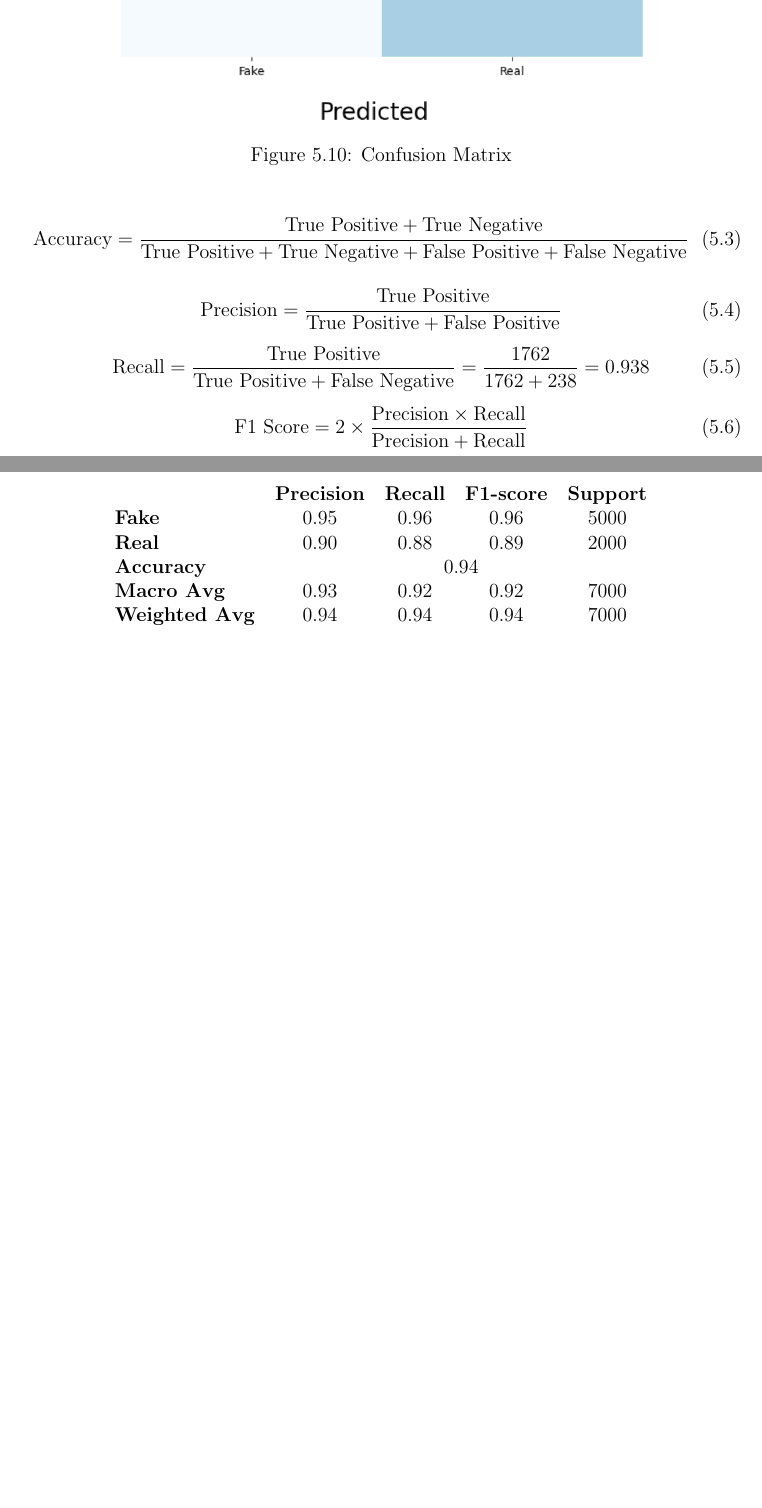
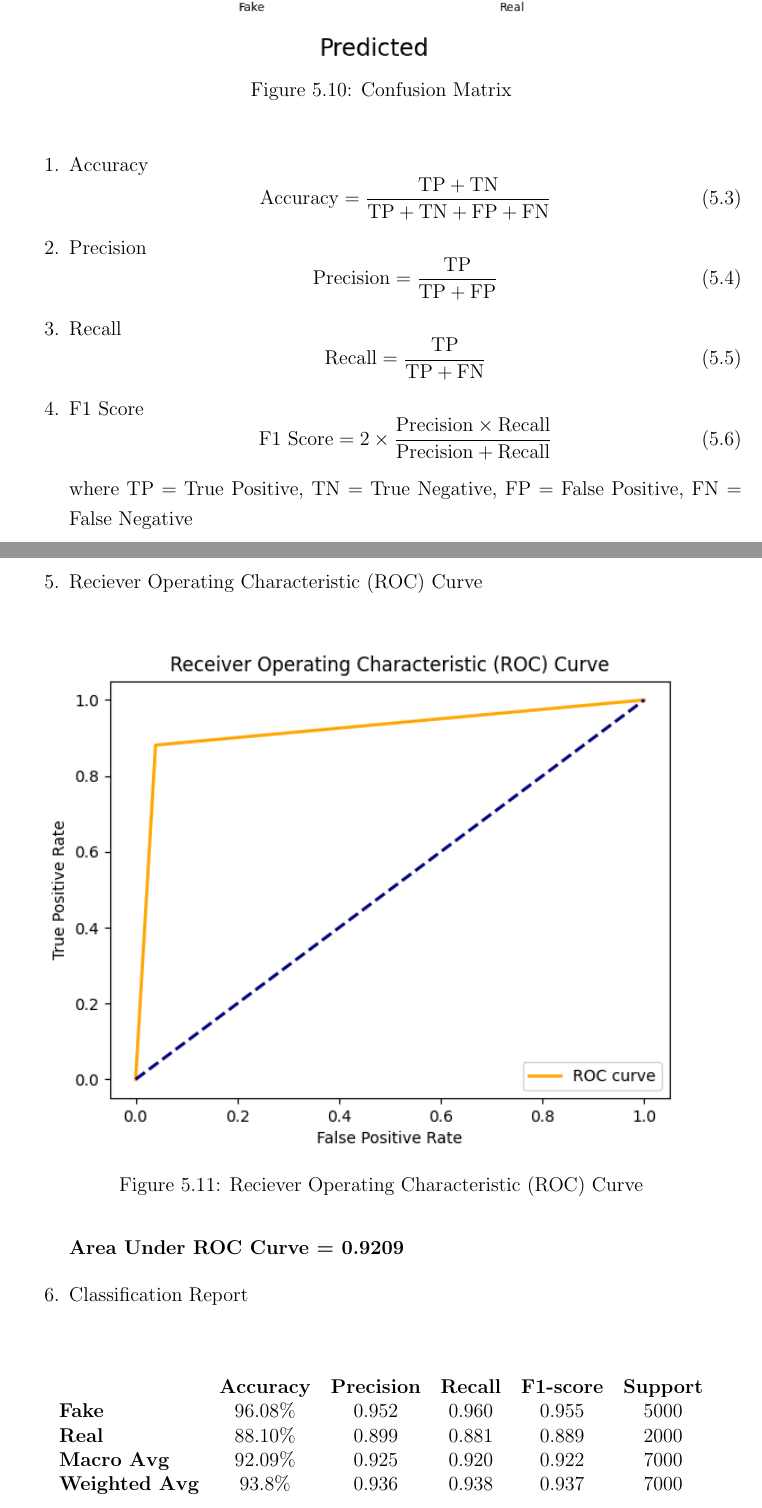
Before and after one commit to SarjyantShrestha/Deep-Fake-Detection-proposal, a LaTeX thesis (main.tex, which reads chapter/chapter_5.tex): two parts of pages 29 and 30 of 34, joined at a grey line, cut so that both start at the same text, the shorter picture padded with empty space. Compiled offline with pdfLaTeX.

Commit message:
Testing Results

```diff
--- a/chapter/chapter_5.tex
+++ b/chapter/chapter_5.tex
@@ -141,34 +141,55 @@
 			\caption{Confusion Matrix}
 		}
 	\end{figure}
-	\raggedright
+
+	% \newpage
+	\begin{enumerate}
+		\item Accuracy
 		\begin{equation}
-		\text{Accuracy} = \frac{\text{True Positive} + \text{True Negative}}{\text{True Positive} + \text{True Negative} + \text{False Positive} + \text{False Negative}}
+				\text{Accuracy} = \frac{\text{TP} + \text{TN}}{\text{TP} + \text{TN} + \text{FP} + \text{FN}}
 		\end{equation}
+		\item Precision
 		\begin{equation}
-		\text{Precision} = \frac{\text{True Positive}}{\text{True Positive} + \text{False Positive}}
+			% \begin{flalign}
+				\text{Precision} = \frac{\text{TP}}{\text{TP} + \text{FP}}
+			% \end{flalign}
 		\end{equation}
+		\item Recall
 		\begin{equation}
-		\text{Recall} = \frac{\text{True Positive}}{\text{True Positive} + \text{False Negative}} = \frac{\text{1762}}{\text{1762} + \text{238}} = \text{0.938}
+			\text{Recall} = \frac{\text{TP}}{\text{TP} + \text{FN}}
 		\end{equation}
+		\item F1 Score
 		\begin{equation}
 			\text{F1 Score} = 2 \times \frac{\text{Precision} \times \text{Recall}}{\text{Precision} + \text{Recall}}
 		\end{equation}
-	% \item Reciever Operating Characteristic (ROC) Curve
-	% \item Area Under ROC Curve
 
-	\begin{table}[h]
+		where
+		TP = True Positive,
+		TN = True Negative,
+		FP = False Positive,
+		FN = False Negative
+		\item Reciever Operating Characteristic (ROC) Curve
+			\begin{figure}[hbt!]
+				\center{
+					\includegraphics[width=1\textwidth]{./img/ROC.png}
+					\caption{Reciever Operating Characteristic (ROC) Curve}
+				}
+			\end{figure}
+
+			\textbf{Area Under ROC Curve = 0.9209}
+		\item Classification Report
+		\begin{table}[h!]
 			\centering
-		\begin{tabular}{lcccc}
-		\multicolumn{5}{c}{\textbf{}} \\
-		\multicolumn{5}{c}{\textbf{}} \\
-		\textbf{} & \textbf{Precision} & \textbf{Recall} & \textbf{F1-score} & \textbf{Support} \\
-		\textbf{Fake} & 0.95 & 0.96 & 0.96 & 5000 \\
-		\textbf{Real} & 0.90 & 0.88 & 0.89 & 2000 \\
-		\textbf{Accuracy} & \multicolumn{4}{c}{0.94} \\
-		\textbf{Macro Avg} & 0.93 & 0.92 & 0.92 & 7000 \\
-		\textbf{Weighted Avg} & 0.94 & 0.94 & 0.94 & 7000 \\
-		\multicolumn{5}{c}{\textbf{}} \\
-		\multicolumn{5}{c}{\textbf{}} \\
+			\begin{tabular}{lccccc}
+			\multicolumn{6}{c}{\textbf{}} \\
+			\multicolumn{6}{c}{\textbf{}} \\
+			\textbf{} & \textbf{Accuracy} & \textbf{Precision} & \textbf{Recall} & \textbf{F1-score} & \textbf{Support} \\
+			\textbf{Fake}  & 96.08\% & 0.952 & 0.960 & 0.955 & 5000 \\
+			\textbf{Real} & 88.10\%  & 0.899 & 0.881 & 0.889 & 2000 \\
+			\textbf{Macro Avg} & 92.09\% & 0.925 & 0.920 & 0.922 & 7000 \\
+			\textbf{Weighted Avg} & 93.8\% & 0.936 & 0.938 & 0.937 &7000 \\
+			\multicolumn{6}{c}{\textbf{}} \\
+			\multicolumn{6}{c}{\textbf{}} \\
 			\end{tabular}
 		  \end{table}
+	\end{enumerate}
```
Lines whose indentation alone changed are shown as unchanged.
